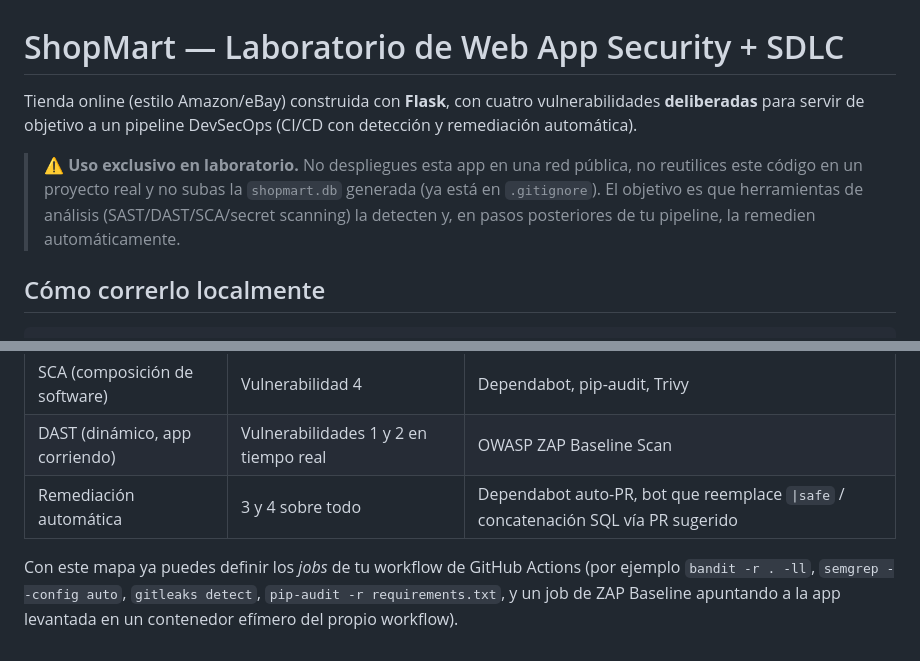
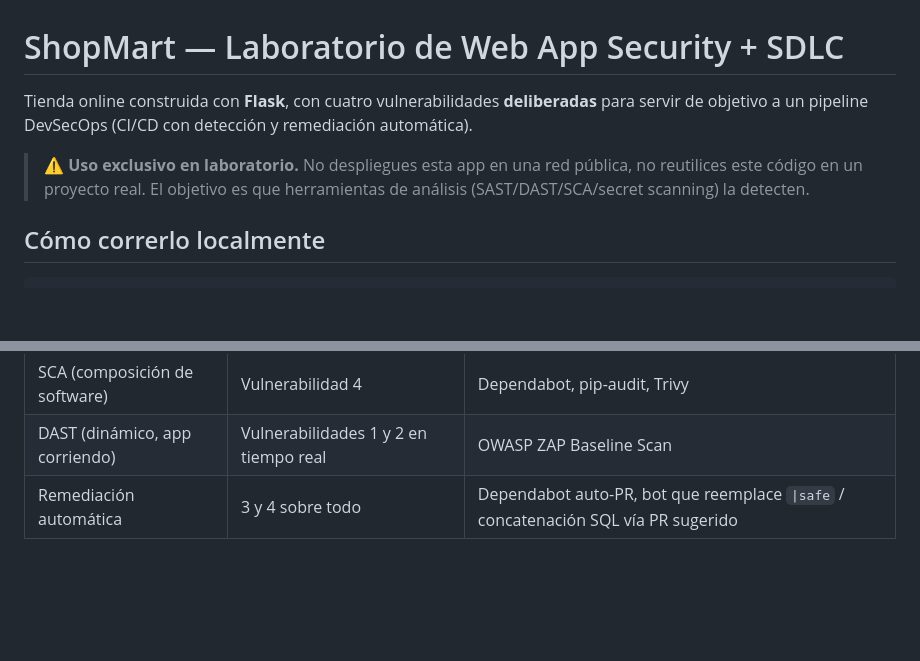
Before and after one commit to P-ezequiel-web/shopmart-devsecops, a Markdown page: README.md, 2 parts joined by grey strips. Drawn GitHub-style; blank space fills up the shorter version.

```diff
--- a/README.md
+++ b/README.md
@@ -1,14 +1,13 @@
 # ShopMart — Laboratorio de Web App Security + SDLC
 
-Tienda online (estilo Amazon/eBay) construida con **Flask**, con cuatro
+Tienda online construida con **Flask**, con cuatro
 vulnerabilidades **deliberadas** para servir de objetivo a un pipeline
 DevSecOps (CI/CD con detección y remediación automática).
 
 > ⚠️ **Uso exclusivo en laboratorio.** No despliegues esta app en una red
-> pública, no reutilices este código en un proyecto real y no subas la
-> `shopmart.db` generada (ya está en `.gitignore`). El objetivo es que
-> herramientas de análisis (SAST/DAST/SCA/secret scanning) la detecten y,
-> en pasos posteriores de tu pipeline, la remedien automáticamente.
+> pública, no reutilices este código en un proyecto real.
+> El objetivo es que herramientas de análisis
+> (SAST/DAST/SCA/secret scanning) la detecten.
 
 ## Cómo correrlo localmente
 
@@ -131,8 +130,3 @@ confiable con `yaml.load()`/`FullLoader`, corregido en la 5.4).
 | SCA (composición de software) | Vulnerabilidad 4 | Dependabot, pip-audit, Trivy |
 | DAST (dinámico, app corriendo) | Vulnerabilidades 1 y 2 en tiempo real | OWASP ZAP Baseline Scan |
 | Remediación automática | 3 y 4 sobre todo | Dependabot auto-PR, bot que reemplace `\|safe` / concatenación SQL vía PR sugerido |
-
-Con este mapa ya puedes definir los *jobs* de tu workflow de GitHub Actions
-(por ejemplo `bandit -r . -ll`, `semgrep --config auto`, `gitleaks detect`,
-`pip-audit -r requirements.txt`, y un job de ZAP Baseline apuntando a la app
-levantada en un contenedor efímero del propio workflow).
```
